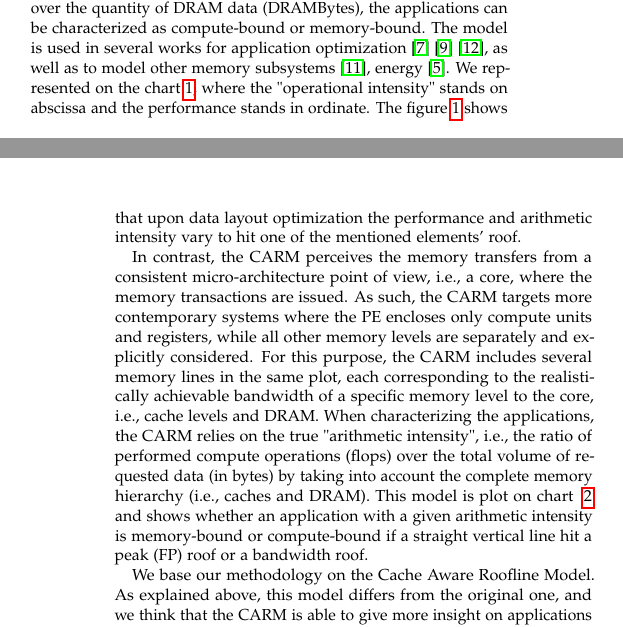
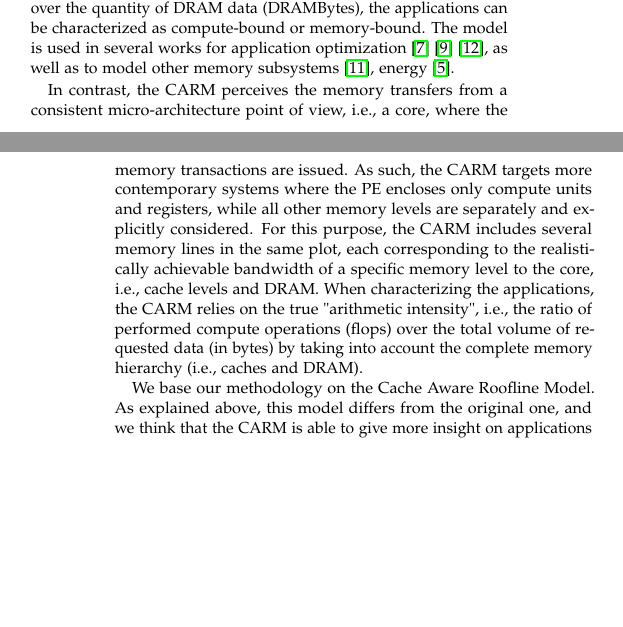
Before and after one commit to nileshshah21/Locality-Aware-Roofline-Model, a LaTeX paper (NESUS/roofline_model_extension.tex): two parts of the columns of pages 1 and 2 of 4, joined at a grey line, cut so that both start at the same text, the shorter picture padded with empty space. The pictures show the PDF file NESUS/roofline_model_extension.pdf that the author committed with the source.

Commit message:
remove charts comparison to fit the 4 pages limit

```diff
--- a/NESUS/roofline_model_extension.tex
+++ b/NESUS/roofline_model_extension.tex
@@ -165,10 +165,9 @@ bandwidth as one of the potential execution bottlenecks. Depending on the "opera
 operations (flops) over the quantity of DRAM data (DRAMBytes), the applications can be characterized as compute-bound or
 memory-bound. The model is used in several works for application
 optimization~\cite{Kim20111201}~\cite{Rossinelli2164}~\cite{vanNieuwpoort:2009:UMH:1542275.1542337}, as well as to model other
-memory subsystems~\cite{manyTaskRuntimeRooflneModel}, energy~\cite{7493653}. We represented on the chart~\ref{fig:roofline_chart},
-where the "operational intensity" stands on abscissa and the performance stands in ordinate.
-The figure~\ref{fig:roofline_chart} shows that upon data layout optimization the performance and arithmetic intensity vary to hit
-one of the mentioned elements' roof.
+memory subsystems~\cite{manyTaskRuntimeRooflneModel}, energy~\cite{7493653}.
+%% We represented on the chart~\ref{fig:roofline_chart},
+%% where the "operational intensity" stands on abscissa and the performance stands in ordinate.
+%% The figure~\ref{fig:roofline_chart} shows that upon data layout optimization the performance and arithmetic intensity vary to hit
+%% one of the mentioned elements' roof.
 
-\begin{figure*}
-\begin{center}
@@ -185,6 +174,18 @@ one of the mentioned elements' roof.
-  \end{minipage}
-  \end{center}
-\end{figure*}
+%% \begin{figure*}
+%% \begin{center}
+%%   \begin{minipage}[b]{0.49\textwidth}
+%%     \includegraphics[width=\textwidth]{pictures/roofline_chart}
+%%     \caption{ORM chart}
+%%     \label{fig:roofline_chart}
+%%   \end{minipage}
+%%   \hfill
+%%   \begin{minipage}[b]{0.49\textwidth}
+%%     \includegraphics[width=\textwidth]{pictures/CARM_chart}
+%%     \caption{CARM chart}
+%%     \label{fig:CARM_chart}
+%%   \end{minipage}
+%%   \end{center}
+%% \end{figure*}
 
 In contrast, the CARM perceives the memory transfers from a consistent micro-architecture point of view, i.e., a core, where
 the memory transactions are issued. As such, the CARM targets more contemporary systems where the PE encloses only compute units
@@ -192,9 +193,10 @@ and registers, while all other memory levels are separately and explicitly consi
 memory lines in the same plot, each corresponding to the realistically achievable bandwidth of a specific memory level to the core,
 i.e., cache levels and DRAM. When characterizing the applications, the CARM relies on the true "arithmetic intensity", i.e., the
 ratio of performed compute operations (flops) over the total volume of requested data (in bytes) by taking into account the
-complete memory hierarchy (i.e., caches and DRAM). This model is plot on chart ~\ref{fig:CARM_chart} and shows whether an
-application with a given arithmetic intensity is memory-bound or compute-bound if a straight vertical line hit a peak (FP) roof
-or a bandwidth roof.
+complete memory hierarchy (i.e., caches and DRAM).
+%% This model is plot on chart ~\ref{fig:CARM_chart} and shows whether an
+%% application with a given arithmetic intensity is memory-bound or compute-bound if a straight vertical line hit a peak (FP) roof
+%% or a bandwidth roof.
 
 We base our methodology on the Cache Aware Roofline Model.
 As explained above, this model differs from the original one, and we think that the CARM is able to give more insight on
```
Also changed, not shown: NESUS/roofline_model_extension.pdf, NESUS/roofline_model_extension.tex (19 more changed lines).
